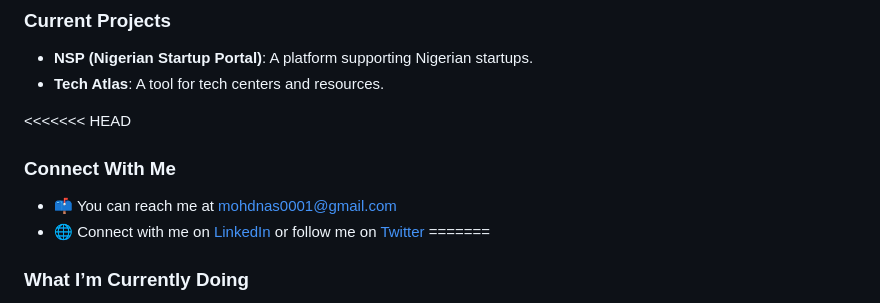
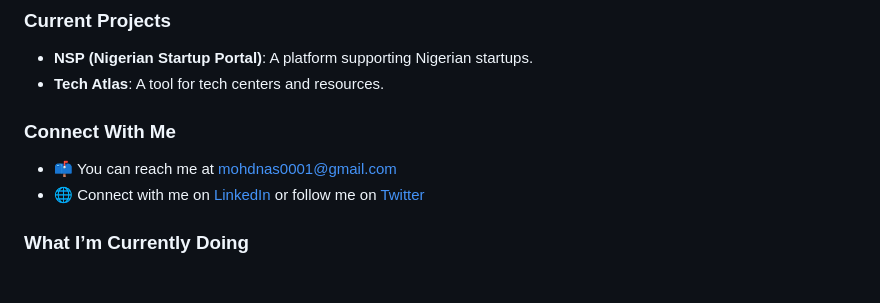
Before and after one commit to mohdnas0001/mohdnas0001, a Markdown page: README.md, the part around the change. GitHub-like rendering; blank space fills up the shorter version.

```diff
--- a/README.md
+++ b/README.md
@@ -44,12 +44,11 @@ Now, I'm focusing on **web development** with the following technologies:
 - **NSP (Nigerian Startup Portal)**: A platform supporting Nigerian startups.
 - **Tech Atlas**: A tool for tech centers and resources.
 
-<<<<<<< HEAD
 ### Connect With Me
 
 - 📫 You can reach me at [mohdnas0001@gmail.com](mailto:mohdnas0001@gmail.com)
 - 🌐 Connect with me on [LinkedIn](https://www.linkedin.com/in/nasir-mohammed-747762318) or follow me on [Twitter](https://x.com/northnas0?s=21)
-=======
+
 ### What I’m Currently Doing
 
 - 🔭 **Working on**: NSP and Tech Atlas
```
